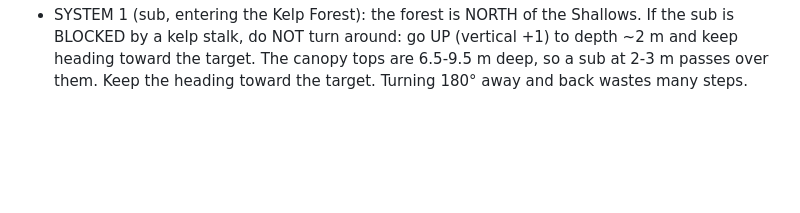
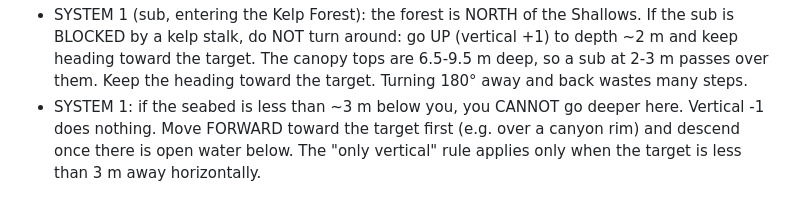
Before and after one commit to albusdemens/Raonautica, a Markdown page: feedback/lessons-godot.md, the part around the change. Drawn GitHub-style; blank space fills up the shorter version.

Commit message:
Lesson: can't descend through the seabed; move forward first
Co-Authored-By: Claude Opus 5.5 (1M context) <noreply@anthropic.com>

```diff
--- a/feedback/lessons-godot.md
+++ b/feedback/lessons-godot.md
@@ -22,3 +22,4 @@ From Godot run 1:
 - SYSTEM 1/2: sea lettuce and salt crystals lie ON THE SEABED (Kelp Forest floor ~36 m). Cameras misjudge their depth; follow the TARGET LOCK depth, or dive to ~1 m above the floor.
 - SYSTEM 2 (searching under the kelp): don't bounce the diver in and out of the sub. Keep the diver down and sweep a ring ~15-20 m around the forest centre with diver waypoints (north, east, south, west of the centre, depth ~20 m). The sub follows the diver automatically, so a 90 s dive covers the ring. Return only when air is low.
 - SYSTEM 1 (sub, entering the Kelp Forest): the forest is NORTH of the Shallows. If the sub is BLOCKED by a kelp stalk, do NOT turn around: go UP (vertical +1) to depth ~2 m and keep heading toward the target. The canopy tops are 6.5-9.5 m deep, so a sub at 2-3 m passes over them. Keep the heading toward the target. Turning 180° away and back wastes many steps.
+- SYSTEM 1: if the seabed is less than ~3 m below you, you CANNOT go deeper here. Vertical -1 does nothing. Move FORWARD toward the target first (e.g. over a canyon rim) and descend once there is open water below. The "only vertical" rule applies only when the target is less than 3 m away horizontally.
```
